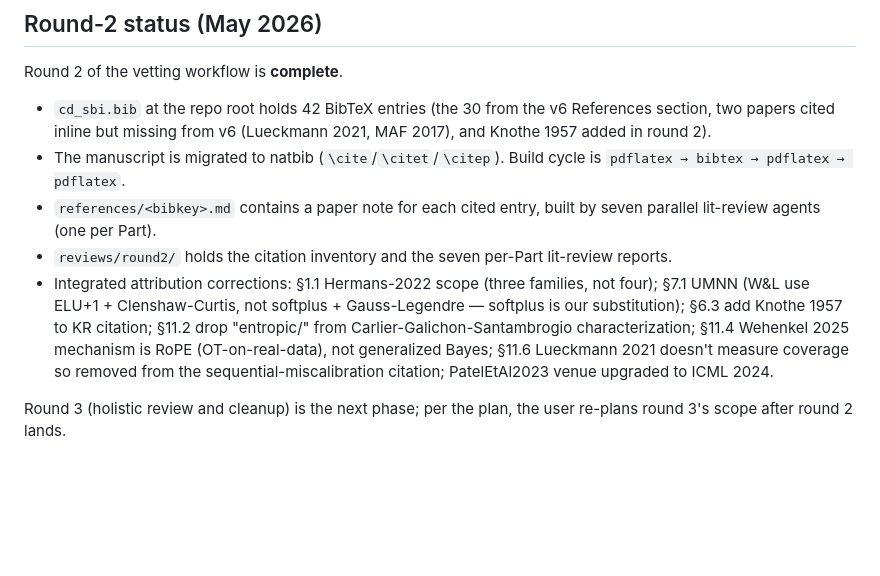
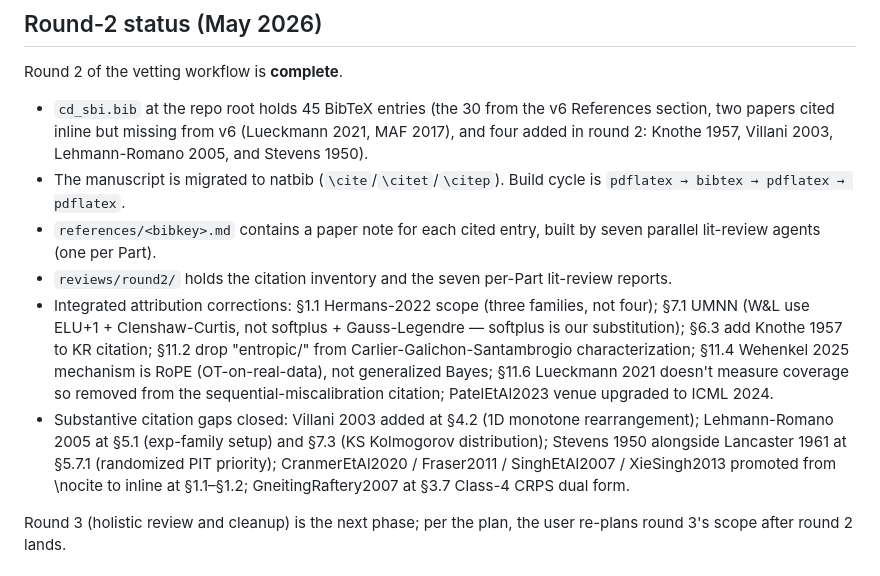
Before and after one commit to joshspeagle/cd_sbi, a Markdown page: CLAUDE.md, the part around the change. Rendered like a GitHub page; blank space fills up the shorter version.

Commit message:
Round 2: update CLAUDE.md to reflect the substantive citation additions
cd_sbi.bib now has 45 entries (42 → 45 after adding Villani 2003,
Lehmann-Romano 2005, Stevens 1950). Substantive citation gaps closed
during round 2 listed explicitly.

Co-Authored-By: Claude Opus 4.7 (1M context) <noreply@anthropic.com>

```diff
--- a/CLAUDE.md
+++ b/CLAUDE.md
@@ -54,9 +54,10 @@ corrected.
 
 Round 2 of the vetting workflow is **complete**.
 
-- `cd_sbi.bib` at the repo root holds 42 BibTeX entries (the 30 from the
+- `cd_sbi.bib` at the repo root holds 45 BibTeX entries (the 30 from the
   v6 References section, two papers cited inline but missing from v6
-  (Lueckmann 2021, MAF 2017), and Knothe 1957 added in round 2).
+  (Lueckmann 2021, MAF 2017), and four added in round 2: Knothe 1957,
+  Villani 2003, Lehmann-Romano 2005, and Stevens 1950).
 - The manuscript is migrated to natbib (`\cite`/`\citet`/`\citep`).
   Build cycle is `pdflatex → bibtex → pdflatex → pdflatex`.
 - `references/<bibkey>.md` contains a paper note for each cited entry,
@@ -72,6 +73,13 @@ Round 2 of the vetting workflow is **complete**.
   Lueckmann 2021 doesn't measure coverage so removed from the
   sequential-miscalibration citation; PatelEtAl2023 venue upgraded
   to ICML 2024.
+- Substantive citation gaps closed: Villani 2003 added at §4.2
+  (1D monotone rearrangement); Lehmann-Romano 2005 at §5.1 (exp-family
+  setup) and §7.3 (KS Kolmogorov distribution); Stevens 1950 alongside
+  Lancaster 1961 at §5.7.1 (randomized PIT priority); CranmerEtAl2020
+  / Fraser2011 / SinghEtAl2007 / XieSingh2013 promoted from \nocite
+  to inline at §1.1–§1.2; GneitingRaftery2007 at §3.7 Class-4 CRPS
+  dual form.
 
 Round 3 (holistic review and cleanup) is the next phase; per the plan,
 the user re-plans round 3's scope after round 2 lands.
```
